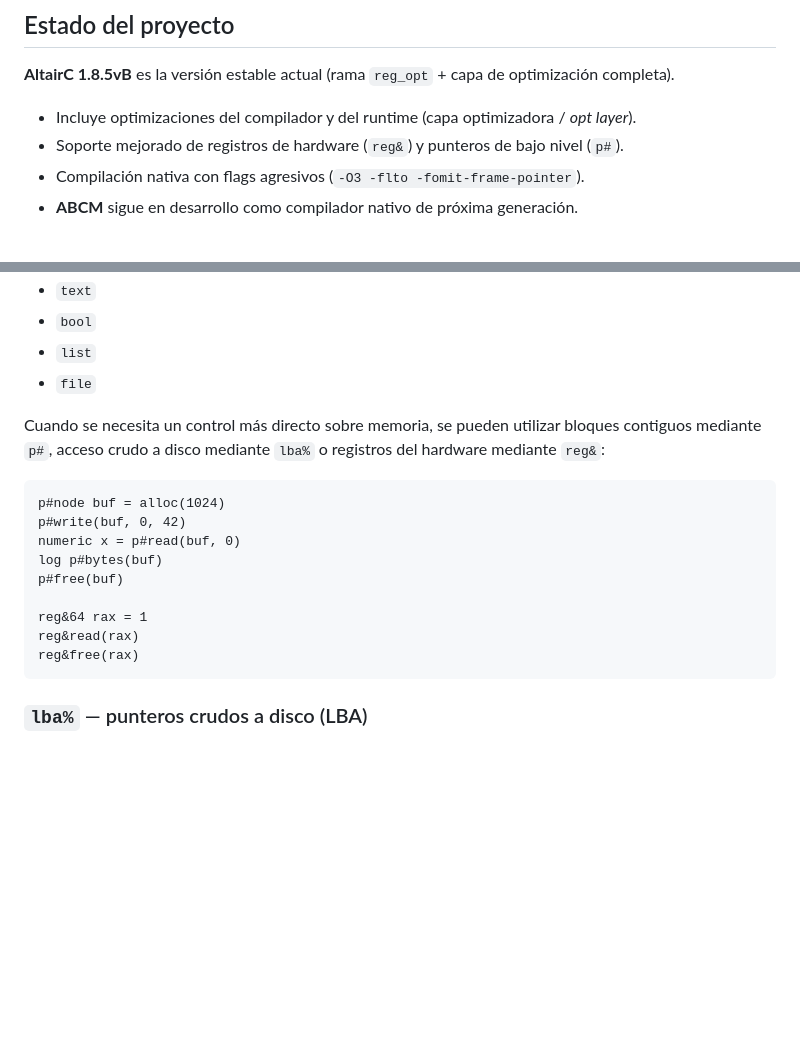
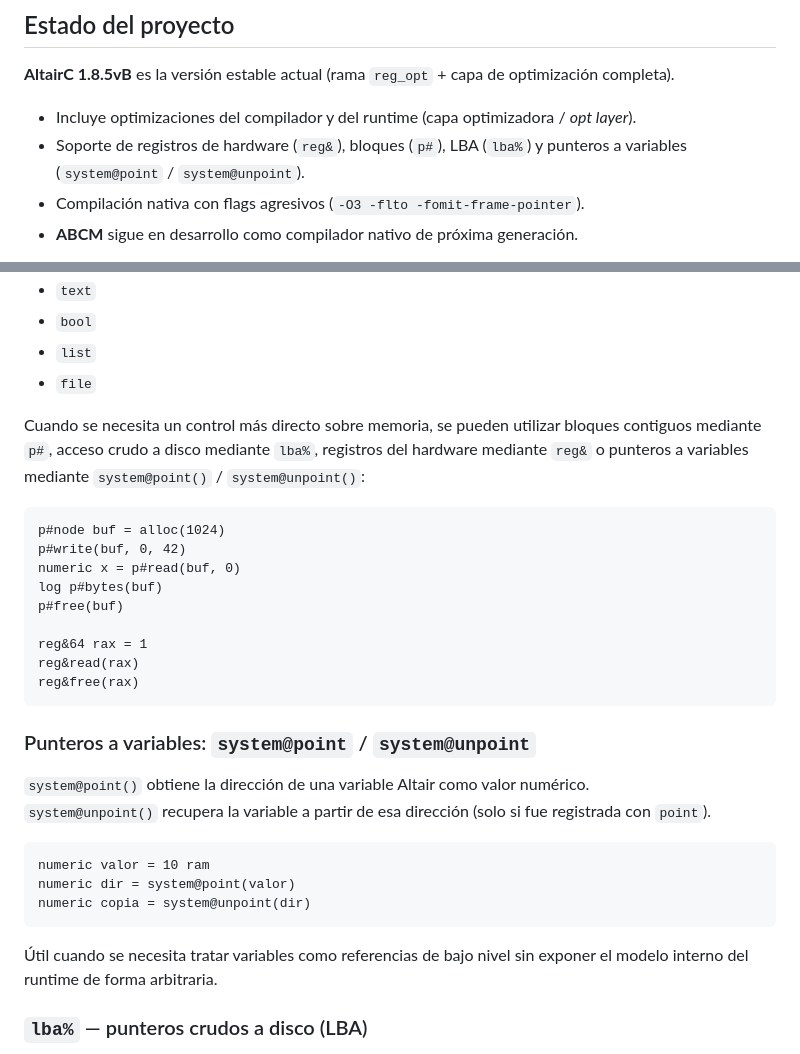
Before and after one commit to victios7/Altair, a Markdown page: README.md, 2 parts joined by grey strips. GitHub-like rendering; blank space fills up the shorter version.

````diff
--- a/README.md
+++ b/README.md
@@ -40,7 +40,7 @@ No utiliza recolección de basura. La memoria puede gestionarse mediante políti
 **AltairC 1.8.5vB** es la versión estable actual (rama `reg_opt` + capa de optimización completa).
 
 - Incluye optimizaciones del compilador y del runtime (capa optimizadora / *opt layer*).
-- Soporte mejorado de registros de hardware (`reg&`) y punteros de bajo nivel (`p#`).
+- Soporte de registros de hardware (`reg&`), bloques (`p#`), LBA (`lba%`) y punteros a variables (`system@point` / `system@unpoint`).
 - Compilación nativa con flags agresivos (`-O3 -flto -fomit-frame-pointer`).
 - **ABCM** sigue en desarrollo como compilador nativo de próxima generación.
 
@@ -152,7 +152,7 @@ Altair incluye tipos básicos como:
 - `list`
 - `file`
 
-Cuando se necesita un control más directo sobre memoria, se pueden utilizar bloques contiguos mediante `p#`, acceso crudo a disco mediante `lba%` o registros del hardware mediante `reg&`:
+Cuando se necesita un control más directo sobre memoria, se pueden utilizar bloques contiguos mediante `p#`, acceso crudo a disco mediante `lba%`, registros del hardware mediante `reg&` o punteros a variables mediante `system@point()` / `system@unpoint()`:
 
 ```altair
 p#node buf = alloc(1024)
@@ -165,6 +165,19 @@ reg&64 rax = 1
 reg&read(rax)
 reg&free(rax)
 ```
+
+### Punteros a variables: `system@point` / `system@unpoint`
+
+`system@point()` obtiene la dirección de una variable Altair como valor numérico.
+`system@unpoint()` recupera la variable a partir de esa dirección (solo si fue registrada con `point`).
+
+```altair
+numeric valor = 10 ram
+numeric dir = system@point(valor)
+numeric copia = system@unpoint(dir)
+```
+
+Útil cuando se necesita tratar variables como referencias de bajo nivel sin exponer el modelo interno del runtime de forma arbitraria.
 
 ### `lba%` — punteros crudos a disco (LBA)
 
````
Also changed, not shown: other parts of README.md (+2 -2 lines).
